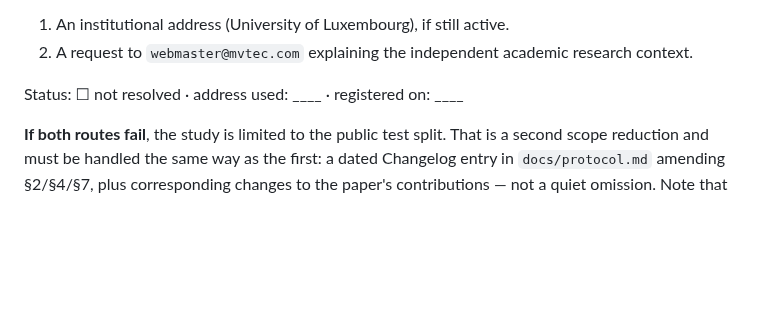
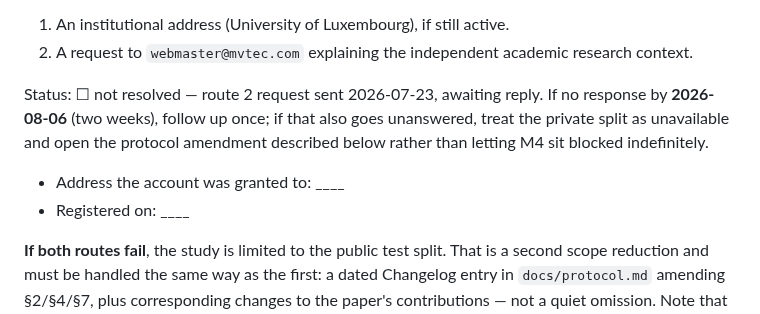
Before and after one commit to andrudebaran7/vlm-anomaly-bench, a Markdown page: docs/datasets-access.md, the part around the change. GitHub-like rendering; blank space fills up the shorter version.

Commit message:
docs: record the MVTec evaluation-server request as sent
Dates the request to webmaster@mvtec.com (2026-07-23) and sets a follow-up deadline of
2026-08-06, matching the two-week convention the v0.1 access doc already used for
dataset applications. Adds the decision rule for the unanswered case: open the scope
amendment rather than leaving M4 blocked on an open-ended wait.

Co-Authored-By: Claude Opus 4.8 <noreply@anthropic.com>

```diff
--- a/docs/datasets-access.md
+++ b/docs/datasets-access.md
@@ -31,7 +31,13 @@ Routes being tried, in order:
 1. An institutional address (University of Luxembourg), if still active.
 2. A request to `webmaster@mvtec.com` explaining the independent academic research context.
 
-Status: ☐ not resolved · address used: ____ · registered on: ____
+Status: ☐ not resolved — route 2 request sent 2026-07-23, awaiting reply.
+If no response by **2026-08-06** (two weeks), follow up once; if that also goes unanswered,
+treat the private split as unavailable and open the protocol amendment described below rather
+than letting M4 sit blocked indefinitely.
+
+- Address the account was granted to: ____
+- Registered on: ____
 
 **If both routes fail**, the study is limited to the public test split. That is a second scope
 reduction and must be handled the same way as the first: a dated Changelog entry in
```
